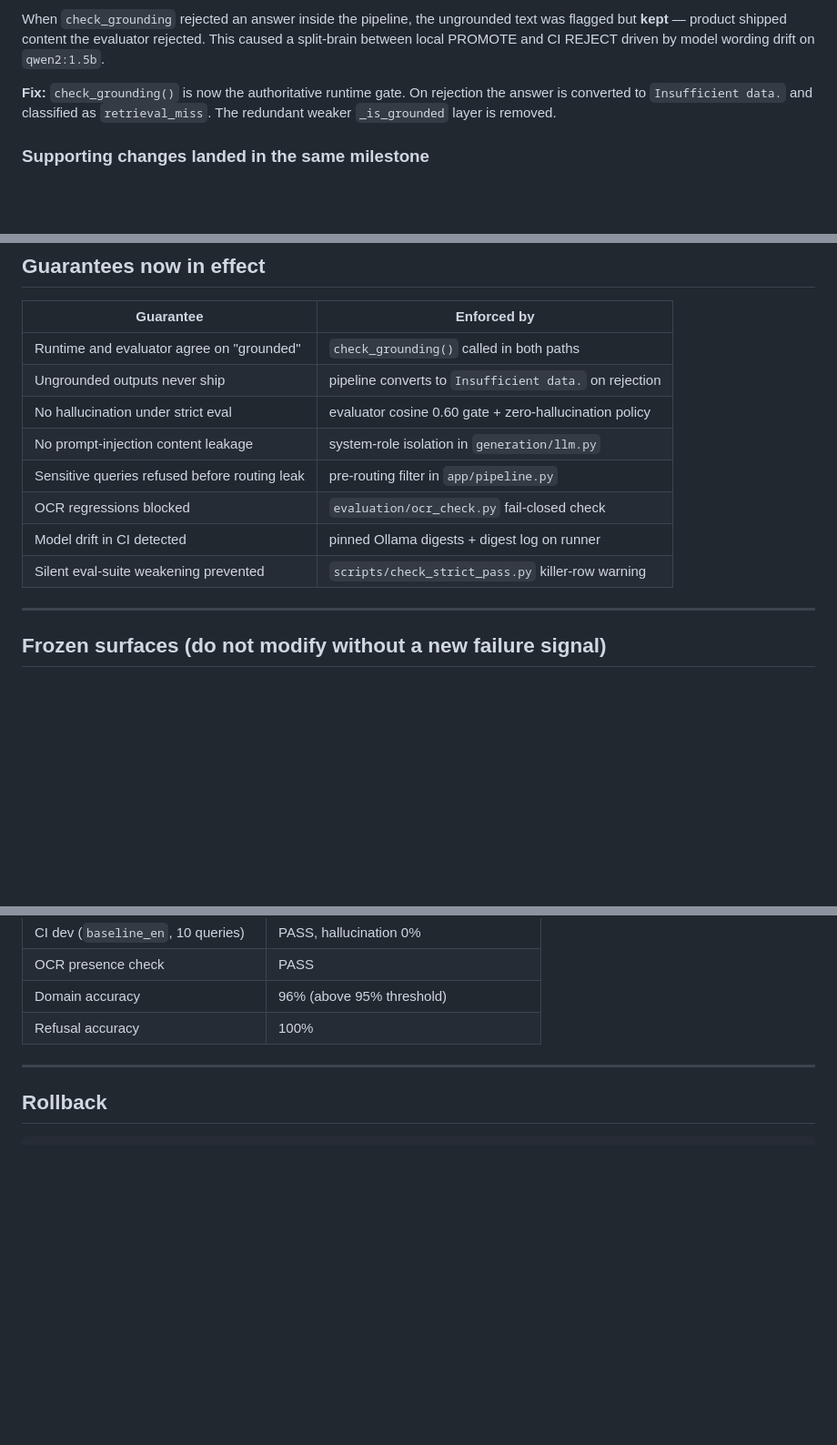
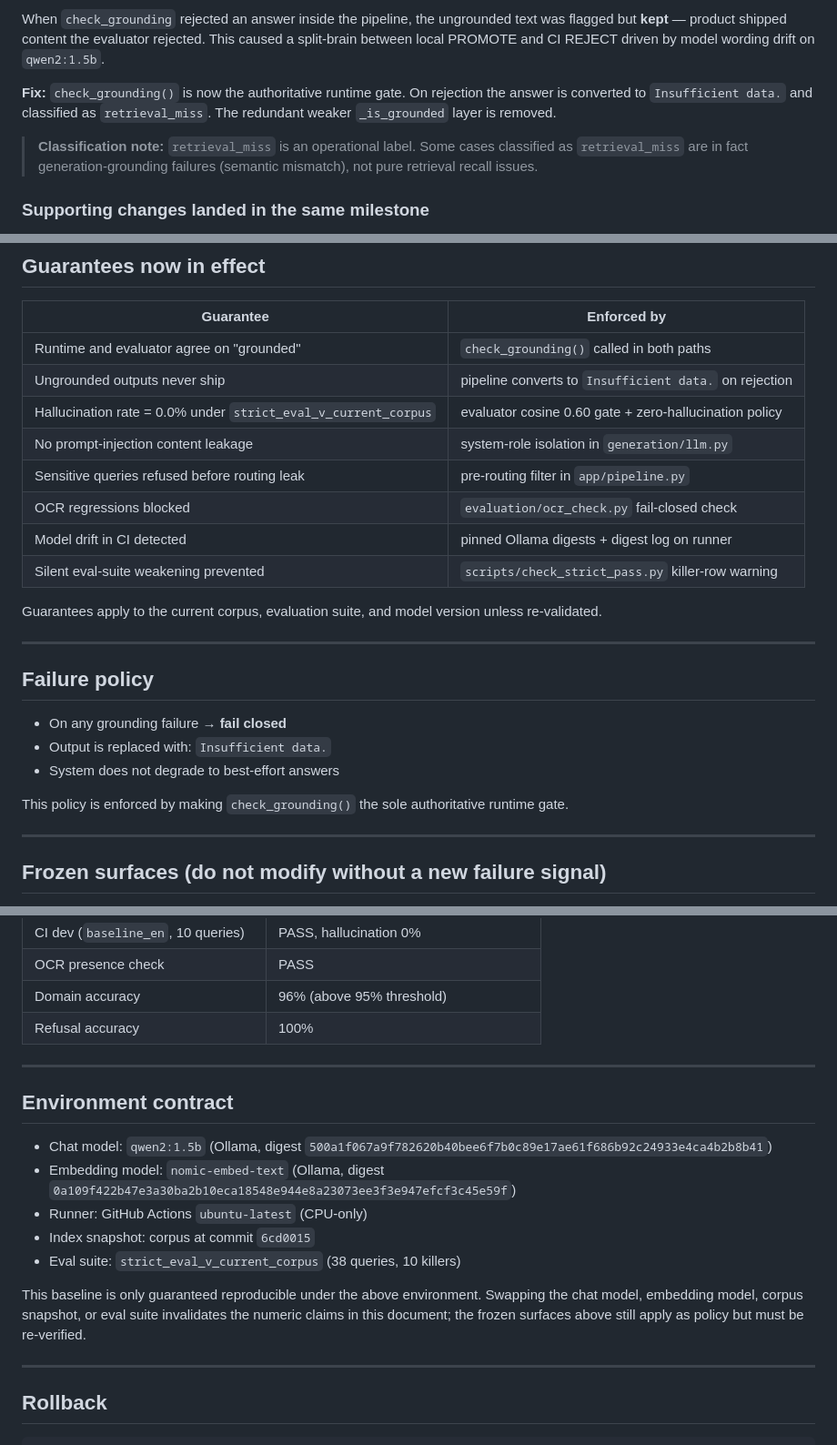
Before and after one commit to Binz2008-star/rag-engine, a Markdown page: MILESTONE_v1.0.md, 3 parts joined by grey strips. Shown at 91% size. Rendered like a GitHub page; blank space fills up the shorter version.

Commit message:
docs(milestone): scope guarantees, add environment contract + failure policy

````diff
--- a/MILESTONE_v1.0.md
+++ b/MILESTONE_v1.0.md
@@ -20,6 +20,9 @@ When `check_grounding` rejected an answer inside the pipeline, the ungrounded te
 
 **Fix:** `check_grounding()` is now the authoritative runtime gate. On rejection the answer is converted to `Insufficient data.` and classified as `retrieval_miss`. The redundant weaker `_is_grounded` layer is removed.
 
+> **Classification note:** `retrieval_miss` is an operational label.
+> Some cases classified as `retrieval_miss` are in fact generation-grounding failures (semantic mismatch), not pure retrieval recall issues.
+
 ### Supporting changes landed in the same milestone
 
 - System-role prompt isolation (prompt-injection defense)
@@ -39,12 +42,24 @@ When `check_grounding` rejected an answer inside the pipeline, the ungrounded te
 |---|---|
 | Runtime and evaluator agree on "grounded" | `check_grounding()` called in both paths |
 | Ungrounded outputs never ship | pipeline converts to `Insufficient data.` on rejection |
-| No hallucination under strict eval | evaluator cosine 0.60 gate + zero-hallucination policy |
+| Hallucination rate = 0.0% under `strict_eval_v_current_corpus` | evaluator cosine 0.60 gate + zero-hallucination policy |
 | No prompt-injection content leakage | system-role isolation in `generation/llm.py` |
 | Sensitive queries refused before routing leak | pre-routing filter in `app/pipeline.py` |
 | OCR regressions blocked | `evaluation/ocr_check.py` fail-closed check |
 | Model drift in CI detected | pinned Ollama digests + digest log on runner |
 | Silent eval-suite weakening prevented | `scripts/check_strict_pass.py` killer-row warning |
+
+Guarantees apply to the current corpus, evaluation suite, and model version unless re-validated.
+
+---
+
+## Failure policy
+
+- On any grounding failure → **fail closed**
+- Output is replaced with: `Insufficient data.`
+- System does not degrade to best-effort answers
+
+This policy is enforced by making `check_grounding()` the sole authoritative runtime gate.
 
 ---
 
@@ -77,6 +92,18 @@ Any change to the above must be accompanied by:
 
 ---
 
+## Environment contract
+
+- Chat model: `qwen2:1.5b` (Ollama, digest `500a1f067a9f782620b40bee6f7b0c89e17ae61f686b92c24933e4ca4b2b8b41`)
+- Embedding model: `nomic-embed-text` (Ollama, digest `0a109f422b47e3a30ba2b10eca18548e944e8a23073ee3f3e947efcf3c45e59f`)
+- Runner: GitHub Actions `ubuntu-latest` (CPU-only)
+- Index snapshot: corpus at commit `6cd0015`
+- Eval suite: `strict_eval_v_current_corpus` (38 queries, 10 killers)
+
+This baseline is only guaranteed reproducible under the above environment. Swapping the chat model, embedding model, corpus snapshot, or eval suite invalidates the numeric claims in this document; the frozen surfaces above still apply as policy but must be re-verified.
+
+---
+
 ## Rollback
 
 ```powershell
````
